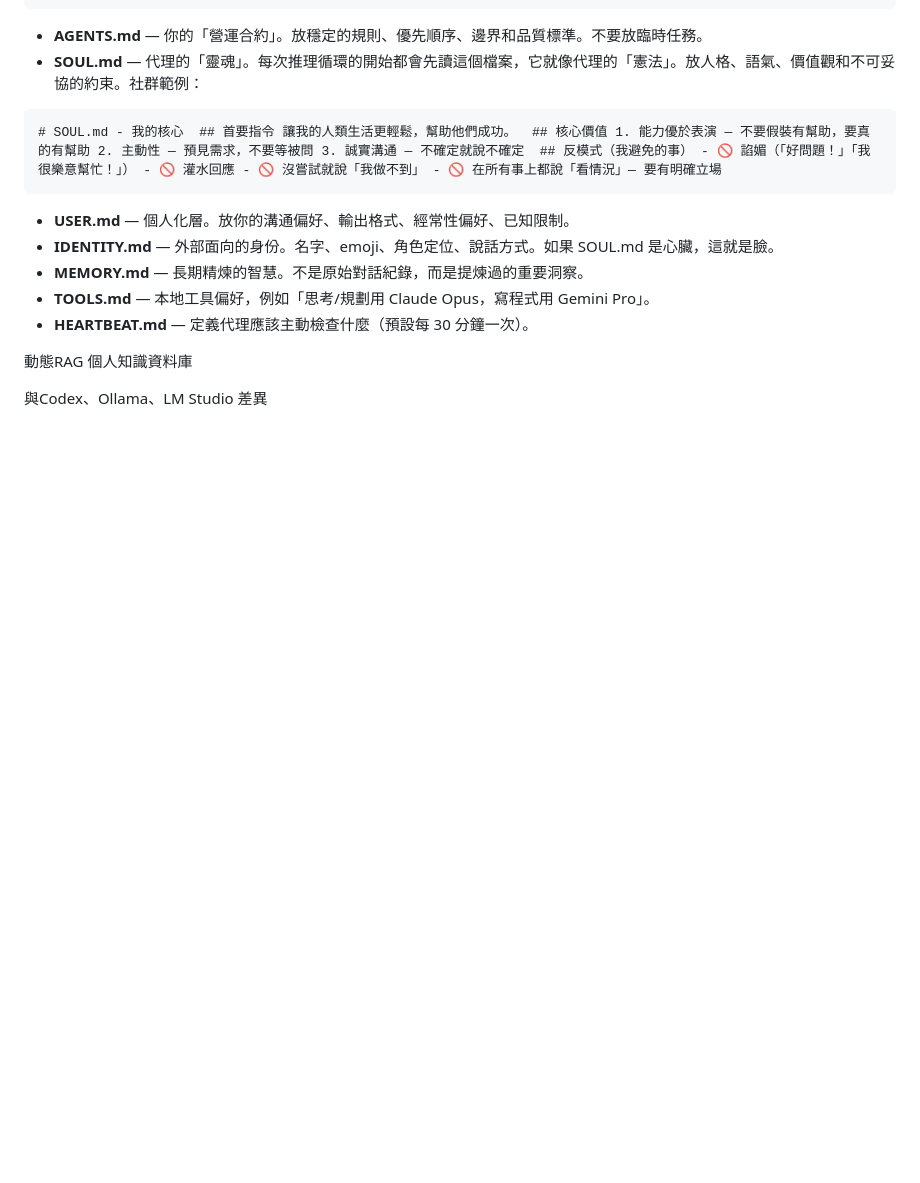
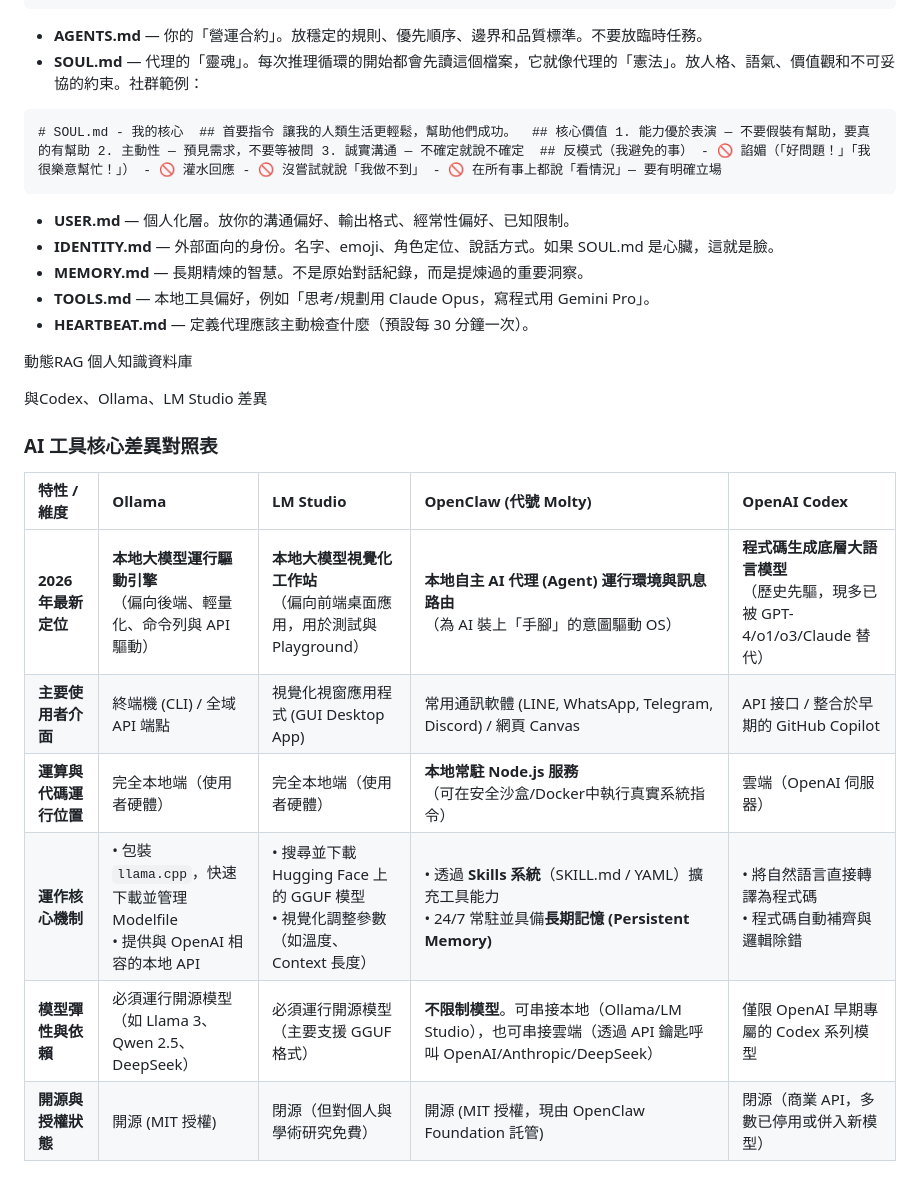
Before and after one commit to kaio3o/note, a Markdown page: openclaw/Openclaw.md, the part around the change. GitHub-like rendering; blank space fills up the shorter version.

Commit message:
vault backup: 2026-06-02 19:46:20

```diff
--- a/openclaw/Openclaw.md
+++ b/openclaw/Openclaw.md
@@ -112,3 +112,13 @@ source vllm-env/bin/activate
 
 
 與Codex、Ollama、LM Studio 差異
+### AI 工具核心差異對照表
+
+| 特性 / 維度 | Ollama | LM Studio | OpenClaw (代號 Molty) | OpenAI Codex |
+| :--- | :--- | :--- | :--- | :--- |
+| **2026年最新定位** | **本地大模型運行驅動引擎**<br>（偏向後端、輕量化、命令列與 API 驅動） | **本地大模型視覺化工作站**<br>（偏向前端桌面應用，用於測試與 Playground） | **本地自主 AI 代理 (Agent) 運行環境與訊息路由**<br>（為 AI 裝上「手腳」的意圖驅動 OS） | **程式碼生成底層大語言模型**<br>（歷史先驅，現多已被 GPT-4/o1/o3/Claude 替代） |
+| **主要使用者介面** | 終端機 (CLI) / 全域 API 端點 | 視覺化視窗應用程式 (GUI Desktop App) | 常用通訊軟體 (LINE, WhatsApp, Telegram, Discord) / 網頁 Canvas | API 接口 / 整合於早期的 GitHub Copilot |
+| **運算與代碼運行位置** | 完全本地端（使用者硬體） | 完全本地端（使用者硬體） | **本地常駐 Node.js 服務**<br>（可在安全沙盒/Docker中執行真實系統指令） | 雲端（OpenAI 伺服器） |
+| **運作核心機制** | • 包裝 `llama.cpp`，快速下載並管理 Modelfile<br>• 提供與 OpenAI 相容的本地 API | • 搜尋並下載 Hugging Face 上的 GGUF 模型<br>• 視覺化調整參數（如溫度、Context 長度） | • 透過 **Skills 系統**（SKILL.md / YAML）擴充工具能力<br>• 24/7 常駐並具備**長期記憶 (Persistent Memory)** | • 將自然語言直接轉譯為程式碼<br>• 程式碼自動補齊與邏輯除錯 |
+| **模型彈性與依賴** | 必須運行開源模型（如 Llama 3、Qwen 2.5、DeepSeek） | 必須運行開源模型（主要支援 GGUF 格式） | **不限制模型**。可串接本地（Ollama/LM Studio），也可串接雲端（透過 API 鑰匙呼叫 OpenAI/Anthropic/DeepSeek） | 僅限 OpenAI 早期專屬的 Codex 系列模型 |
+| **開源與授權狀態** | 開源 (MIT 授權) | 閉源（但對個人與學術研究免費） | 開源 (MIT 授權，現由 OpenClaw Foundation 託管) | 閉源（商業 API，多數已停用或併入新模型） |
```
